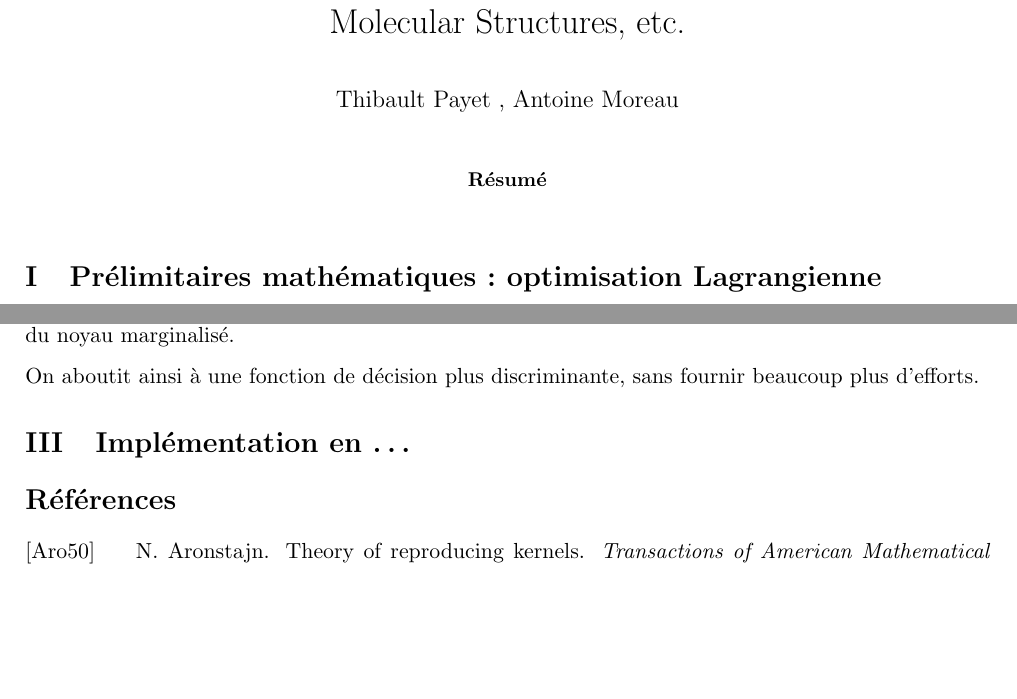
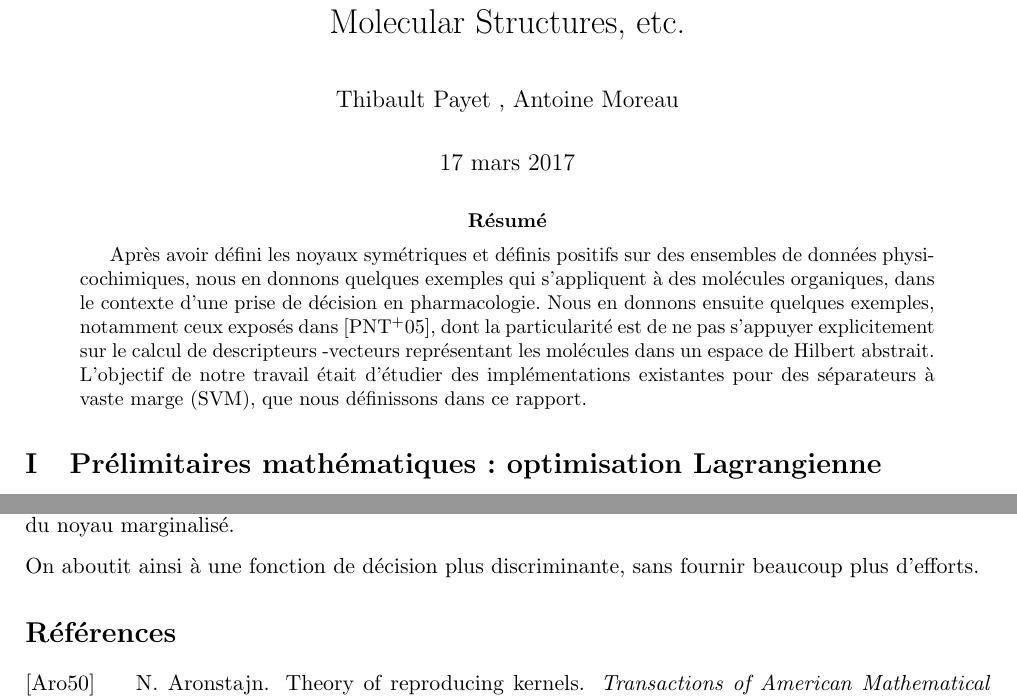
Before and after one commit to monwarez/molecular_graph, a LaTeX paper (rapport.tex): two parts of pages 1 and 4 of 4, joined at a grey line, cut so that both start at the same text, the shorter picture padded with empty space. Compiled offline with LaTeX, dvips and Ghostscript.

Commit message:
Version finale du rapport

```diff
--- a/rapport.tex
+++ b/rapport.tex
@@ -3,7 +3,7 @@
 %opening
 \title{Projet pour la statistique en grande dimension : Graph Kernels for Molecular Structures, etc.}
 \author{Thibault Payet , Antoine Moreau}
-\date{}
+\date{17 mars 2017}
 
 
 
@@ -14,7 +14,11 @@
     \maketitle
 
     \begin{abstract}
-
+    Apr\g{e}s avoir d\'efini les noyaux sym\'etriques et d\'efinis positifs sur des ensembles de donn\'ees physicochimiques, %
+    nous en donnons quelques exemples qui s'appliquent \g{a} des mol\'ecules organiques, dans le contexte d'une prise de d\'ecision en pharmacologie. %
+    Nous en donnons ensuite quelques exemples, notamment ceux expos\'es dans \cite{Mahe}, dont la particularit\'e est de ne pas s'appuyer explicitement sur le calcul de descripteurs %
+    -vecteurs repr\'esentant les mol\'ecules dans un espace de Hilbert abstrait. %
+    L'objectif de notre travail \'etait d'\'etudier des impl\'ementations existantes pour des s\'eparateurs \g{a} vaste marge (SVM), que nous d\'efinissons dans ce rapport.
     \end{abstract}
 
     %Historique de la classification des graphes moléculaires ?
```
Also changed, not shown: rapport.tex (2 more changed lines).
